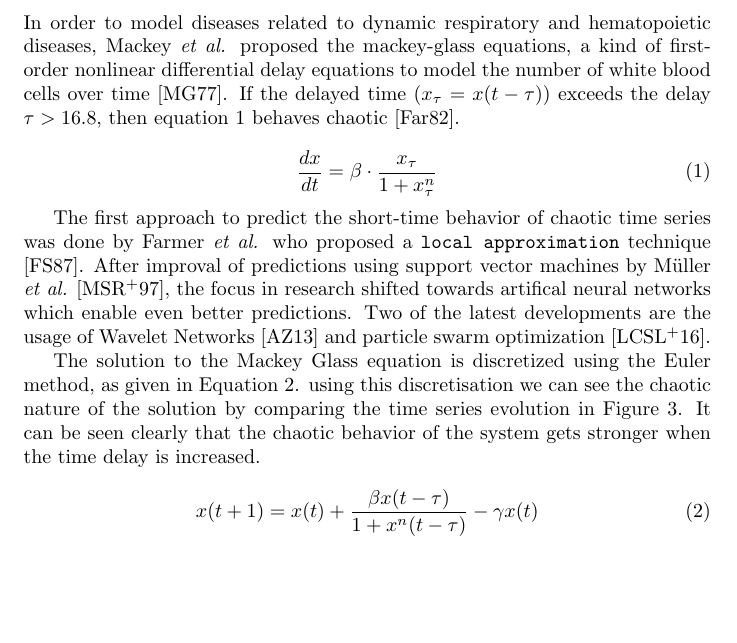
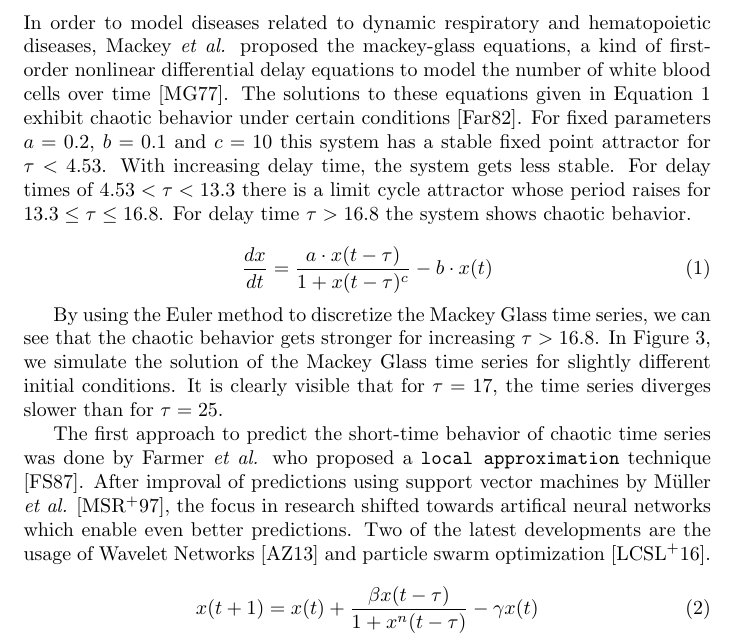
Before and after one commit to ChipsSpectre/TimeSeriesPrediction, a LaTeX paper (report/report.tex): part of page 4 of 10, cut so that both start at the same text, the shorter picture padded with empty space. Compiled offline with pdfLaTeX.

Commit message:
improve section about mackey glasss.

```diff
--- a/report/report.tex
+++ b/report/report.tex
@@ -192,14 +192,25 @@ shown in Table ??.%~\ref{tab:noise_finals}.
 In order to model diseases related to dynamic respiratory and hematopoietic
 diseases, Mackey \textit{et al.} proposed the mackey-glass equations, a kind of
 first-order nonlinear differential delay equations to model
-the number of white blood cells over time \cite{mackey1977}. If the
-delayed time ($x_{\tau} = x(t - \tau)$) exceeds the delay $\tau > 16.8$, then
-equation \ref{equ:mackey} behaves chaotic \cite{farmer1982}.
+the number of white blood cells over time \cite{mackey1977}. The solutions to
+these equations given in Equation~\ref{equ:mackey}
+exhibit chaotic behavior under certain conditions \cite{farmer1982}. For fixed
+parameters $a = 0.2$, $b=0.1$ and $c=10$ this system has a stable fixed point
+attractor for $\tau < 4.53$. With increasing delay time, the system gets less
+stable. For delay times of $4.53 < \tau < 13.3$ there is a limit cycle attractor
+whose period raises for $13.3 \leq \tau \leq 16.8$. For delay time
+$\tau > 16.8$ the system shows chaotic behavior.
 
 \begin{equation}
-  \frac{dx}{dt} = \beta \cdot \frac{x_{\tau}}{1 + x_{\tau}^n}
+  \frac{dx}{dt} = \frac{a \cdot x(t - \tau)}{1 + x(t - \tau)^c} - b \cdot x(t)
   \label{equ:mackey}
 \end{equation}
+
+By using the Euler method to discretize the Mackey Glass time series, we can
+see that the chaotic behavior gets stronger for increasing $\tau > 16.8$. In
+Figure~\ref{fig:mackey_chaos}, we simulate the solution of the Mackey Glass
+time series for slightly different initial conditions. It is clearly visible
+that for $\tau = 17$, the time series diverges slower than for $\tau = 25$.
 
 The first approach to predict the short-time behavior of chaotic time series
 was done by Farmer \textit{et al.} who proposed a \texttt{local approximation}
@@ -208,13 +219,6 @@ machines by Müller \textit{et al.} \cite{muller1997}, the focus in research
 shifted towards artifical neural networks which enable even better predictions.
 Two of the latest developments are the usage of Wavelet Networks
 \cite{alexandridis2013} and particle swarm optimization \cite{caraballo2016}.
-
-The solution to the Mackey Glass equation is discretized using the Euler method,
-as given in Equation~\ref{equ:mackey_euler}. using this discretisation we can
-see the chaotic nature of the solution by comparing the time series evolution
-in
-Figure~\ref{fig:mackey_chaos}. It can be seen clearly that the chaotic behavior
-of the system gets stronger when the time delay is increased.
 
 \begin{equation}
   x(t+1) = x(t) + \frac{\beta x(t - \tau)}{1 + x^{n}(t - \tau)} - \gamma x(t)
```
Also changed, not shown: report/figures/mg_chaos_17.pdf, report/figures/mg_chaos_25.pdf, report/report.pdf, 1 other file.
